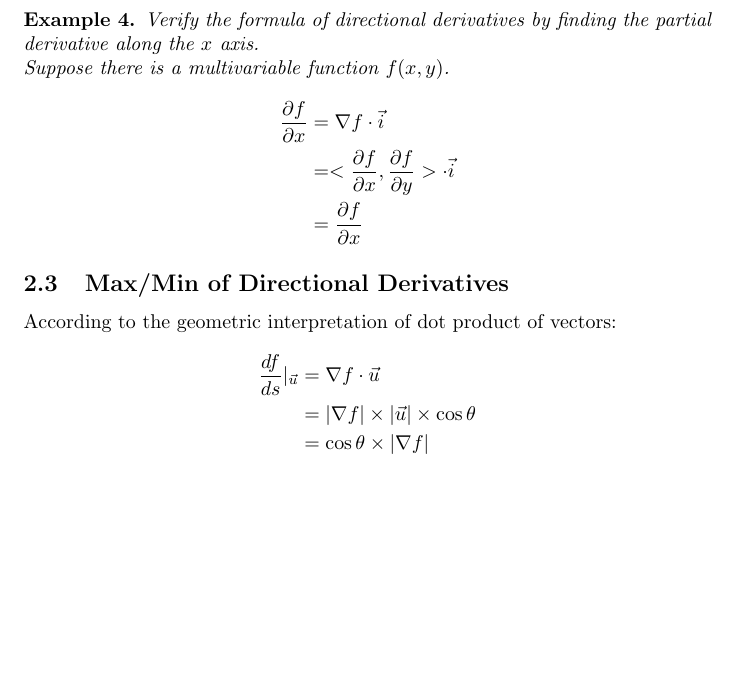
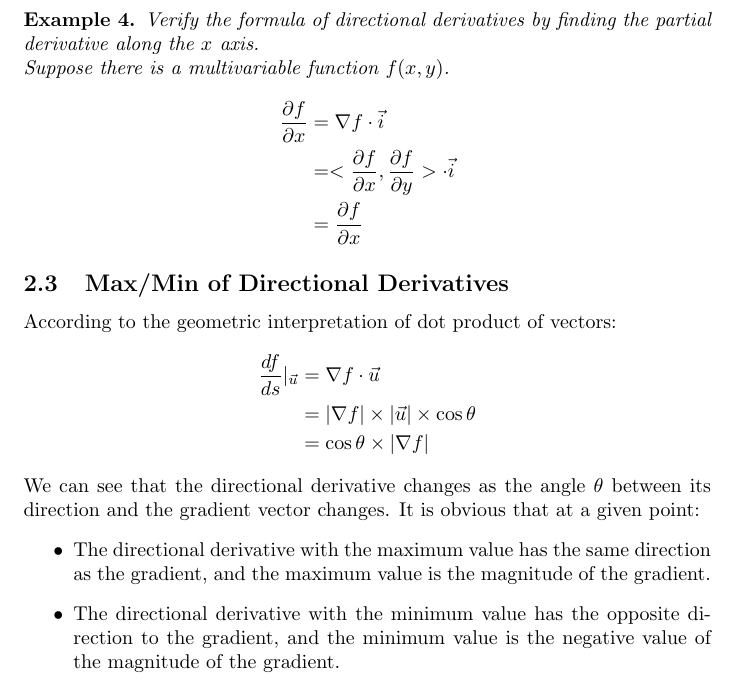
Before and after one commit to jinxinwangstd/multivariable-calculus-mit, a LaTeX document (lecture12.tex): part of page 5 of 5, cut so that both start at the same text, the shorter picture padded with empty space. Compiled offline with pdfLaTeX.

Commit message:
Finish the notes of lecture 12.

```diff
--- a/lecture12.tex
+++ b/lecture12.tex
@@ -219,6 +219,15 @@ According to the geometric interpretation of dot product of vectors:
                              &= \cos\theta \times |\nabla f| \\
   \end{split}
 \end{equation*}
-
+We can see that the directional derivative changes as the angle $\theta$ between
+its direction and the gradient vector changes. It is obvious that at a given
+point:
+\begin{itemize}
+  \item The directional derivative with the maximum value has the same direction
+    as the gradient, and the maximum value is the magnitude of the gradient.
+  \item The directional derivative with the minimum value has the opposite
+    direction to the gradient, and the minimum value is the negative value of
+    the magnitude of the gradient.
+\end{itemize}
 
 \end{document}
```
Also changed, not shown: lecture12.pdf.
